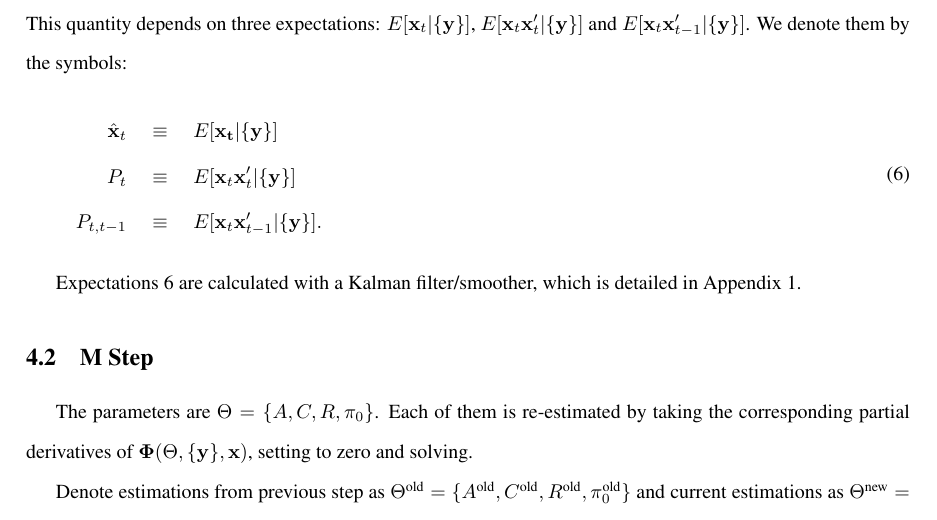
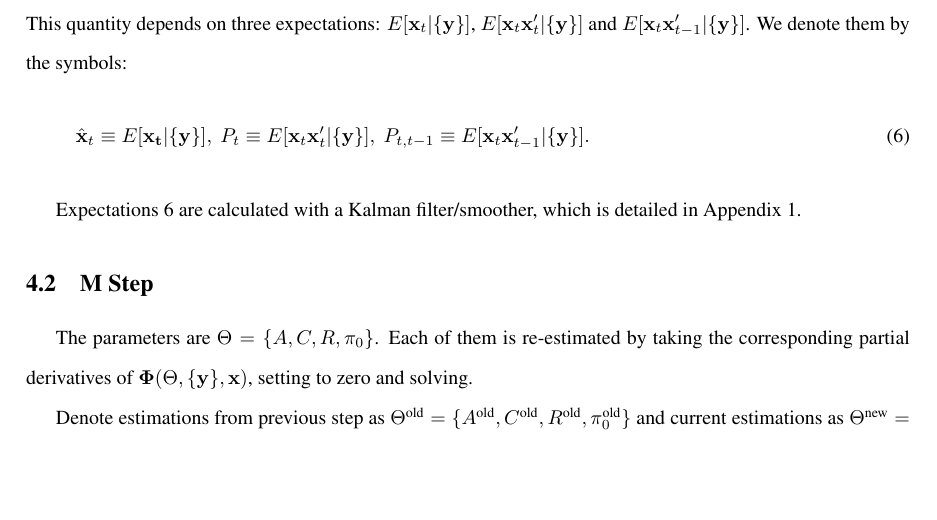
Before and after one commit to shachen/PLDS, a LaTeX document (Draft/PLDS Manuscript.tex): part of page 7 of 25, cut so that both start at the same text, the shorter picture padded with empty space. Compiled offline with pdfLaTeX.

Commit message:
Issue 21 solved

```diff
--- a/Draft/PLDS Manuscript.tex
+++ b/Draft/PLDS Manuscript.tex
@@ -167,11 +167,9 @@ The E step of EM requires computing the expected log likelihood,
 \]
 This quantity depends on three expectations: $E[\mathbf{x}_t|\{\mathbf{y}\}]$, $E[\mathbf{x}_t\mathbf{x}_t^{\prime}|\{\mathbf{y}\}]$ and $E[\mathbf{x}_t\mathbf{x}_{t-1}^{\prime}|\{\mathbf{y}\}]$. We denote them by the symbols:
 \begin{equation}\label{eq:expecs}
-\begin{aligned}
-\hat{\mathbf{x}}_t \quad &\equiv \quad E[\mathbf{x_t}|\{\mathbf{y}\}]\\
-P_t \quad &\equiv \quad E[\mathbf{x}_t\mathbf{x}_t^{\prime}|\{\mathbf{y}\}]\\
-P_{t,t-1} \quad &\equiv \quad E[\mathbf{x}_t\mathbf{x}_{t-1}^{\prime}|\{\mathbf{y}\}].
-\end{aligned}
+%\begin{aligned}
+\hat{\mathbf{x}}_t \equiv E[\mathbf{x_t}|\{\mathbf{y}\}],\  P_t  \equiv E[\mathbf{x}_t\mathbf{x}_t^{\prime}|\{\mathbf{y}\}],\  P_{t,t-1}  \equiv E[\mathbf{x}_t\mathbf{x}_{t-1}^{\prime}|\{\mathbf{y}\}].
+%\end{aligned}
 \end{equation}
 
 Expectations \ref{eq:expecs} are calculated with a Kalman filter/smoother, which is detailed in \nameref{sec:appendix1}.
```
Also changed, not shown: Draft/PLDS Manuscript.bbl, Draft/PLDS Manuscript.pdf, 1 other file.
